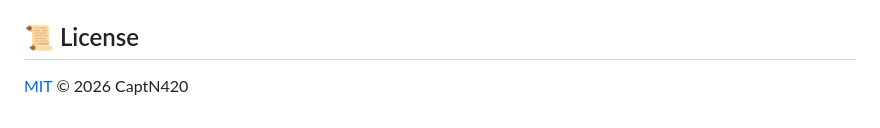
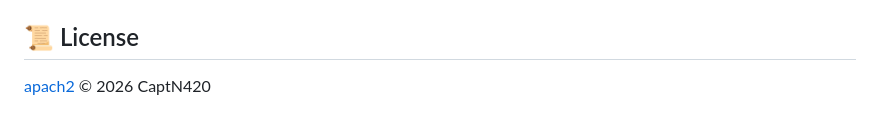
Before and after one commit to CaptN420/Life-Mean-Labs, a Markdown page: README.md, the part around the change. GitHub-like rendering.

```diff
--- a/README.md
+++ b/README.md
@@ -301,4 +301,4 @@ python -m pytest -q
 
 ## 📜 License
 
-[MIT](LICENSE) © 2026 CaptN420
+[apach2](LICENSE) © 2026 CaptN420
```
